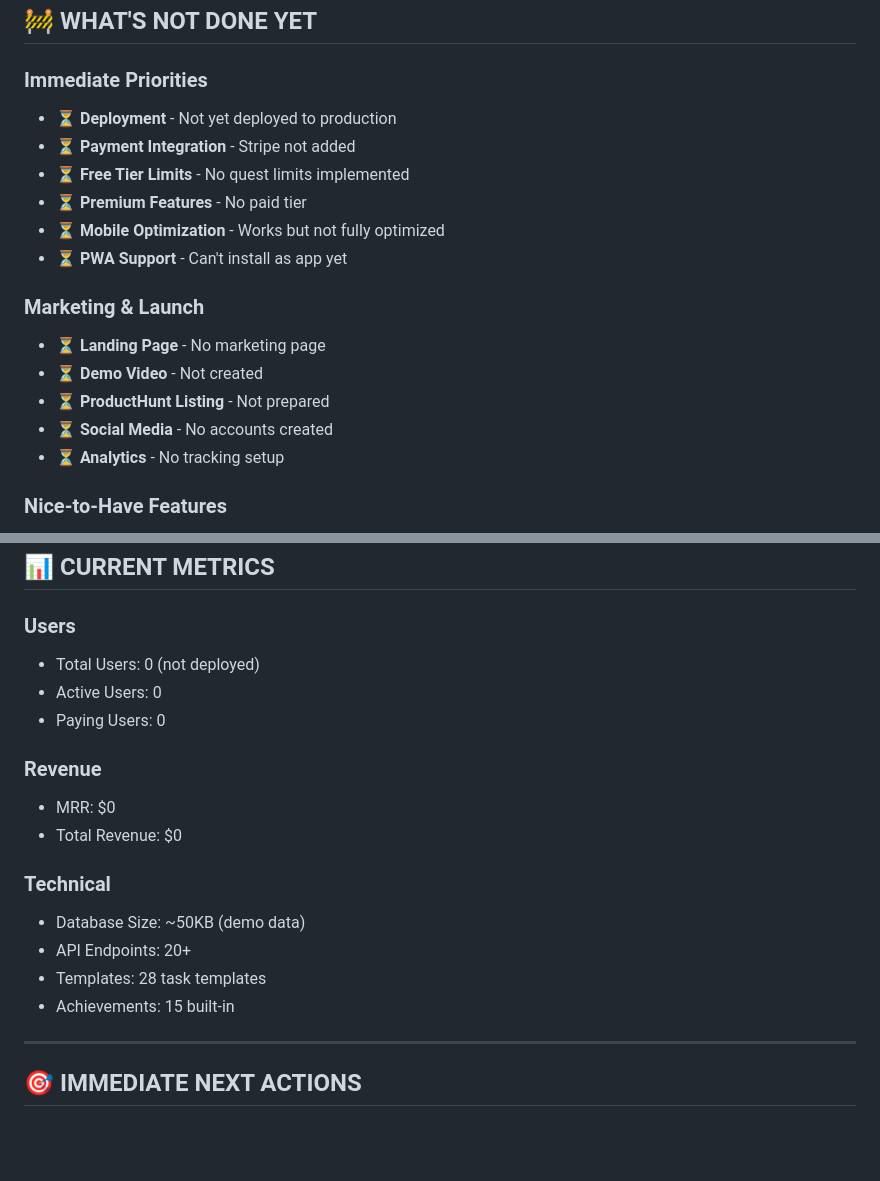
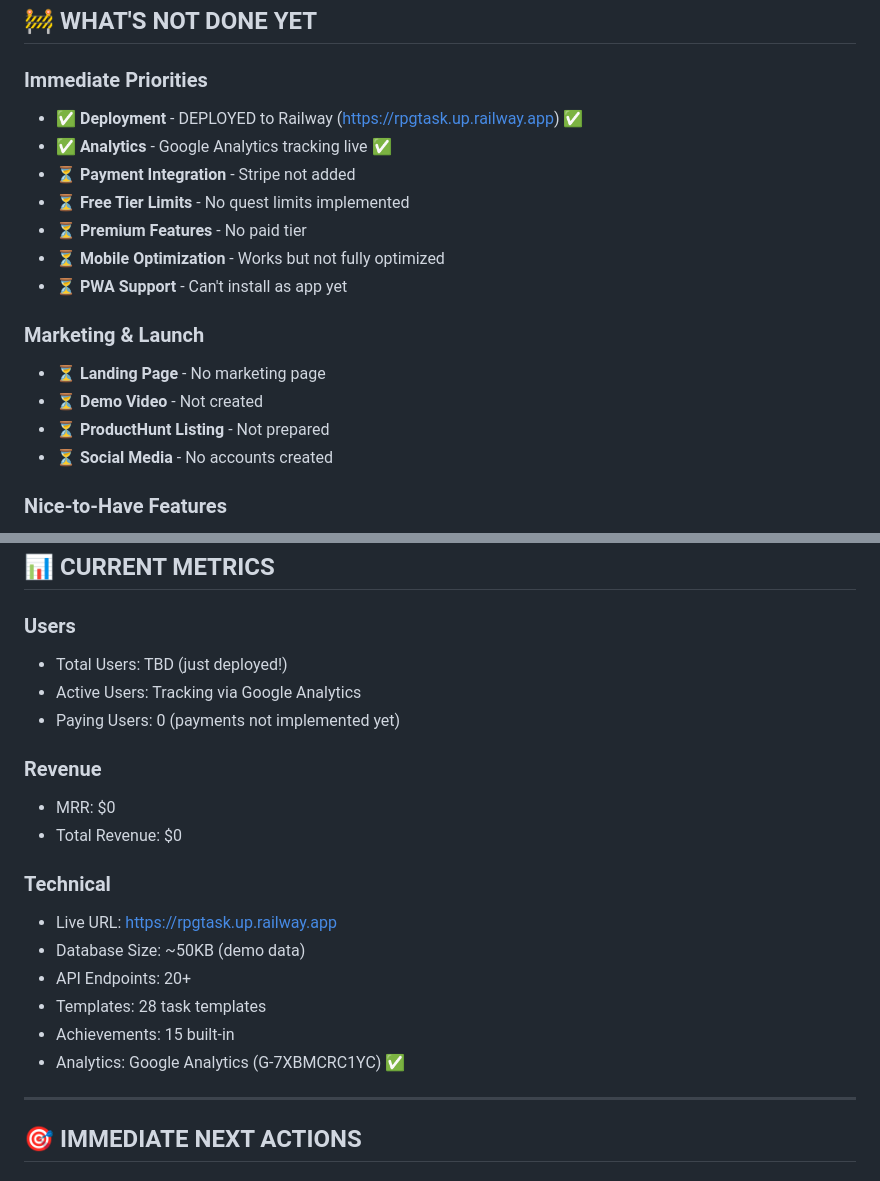
Before and after one commit to LorinczDaniel/gamify_task, a Markdown page: CURRENT_STATUS.md, 2 parts joined by grey strips. GitHub-like rendering; blank space fills up the shorter version.

Commit message:
Update roadmap: Mark deployment and Google Analytics as complete ✅

```diff
--- a/CURRENT_STATUS.md
+++ b/CURRENT_STATUS.md
@@ -49,7 +49,8 @@
 ## 🚧 WHAT'S NOT DONE YET
 
 ### Immediate Priorities
-- ⏳ **Deployment** - Not yet deployed to production
+- ✅ **Deployment** - DEPLOYED to Railway (https://rpgtask.up.railway.app) ✅
+- ✅ **Analytics** - Google Analytics tracking live ✅
 - ⏳ **Payment Integration** - Stripe not added
 - ⏳ **Free Tier Limits** - No quest limits implemented
 - ⏳ **Premium Features** - No paid tier
@@ -61,7 +62,6 @@
 - ⏳ **Demo Video** - Not created
 - ⏳ **ProductHunt Listing** - Not prepared
 - ⏳ **Social Media** - No accounts created
-- ⏳ **Analytics** - No tracking setup
 
 ### Nice-to-Have Features
 - ⏳ **Daily Challenges** - Not implemented
@@ -75,19 +75,21 @@
 ## 📊 CURRENT METRICS
 
 ### Users
-- Total Users: 0 (not deployed)
-- Active Users: 0
-- Paying Users: 0
+- Total Users: TBD (just deployed!)
+- Active Users: Tracking via Google Analytics
+- Paying Users: 0 (payments not implemented yet)
 
 ### Revenue
 - MRR: $0
 - Total Revenue: $0
 
 ### Technical
+- Live URL: https://rpgtask.up.railway.app
 - Database Size: ~50KB (demo data)
 - API Endpoints: 20+
 - Templates: 28 task templates
 - Achievements: 15 built-in
+- Analytics: Google Analytics (G-7XBMCRC1YC) ✅
 
 ---
 
```
Also changed, not shown: ROADMAP.md (+3 -1 lines).
